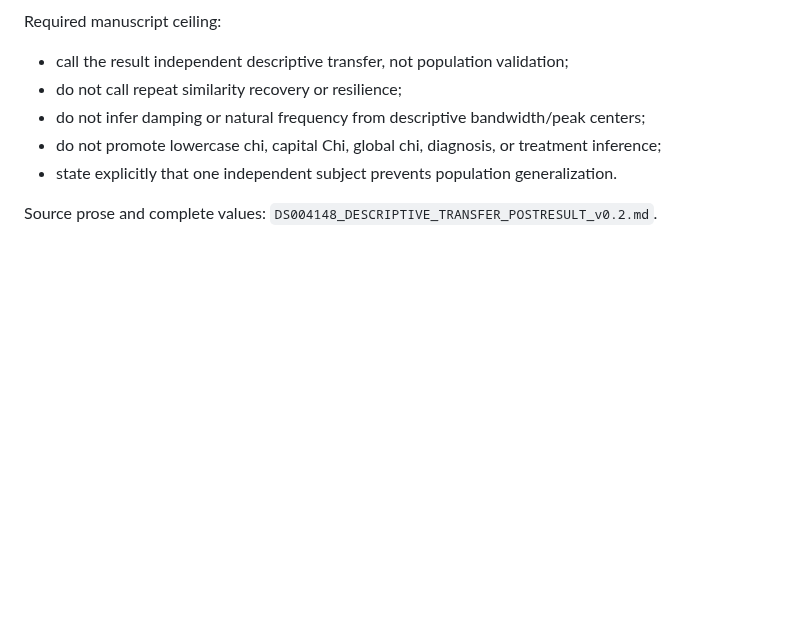
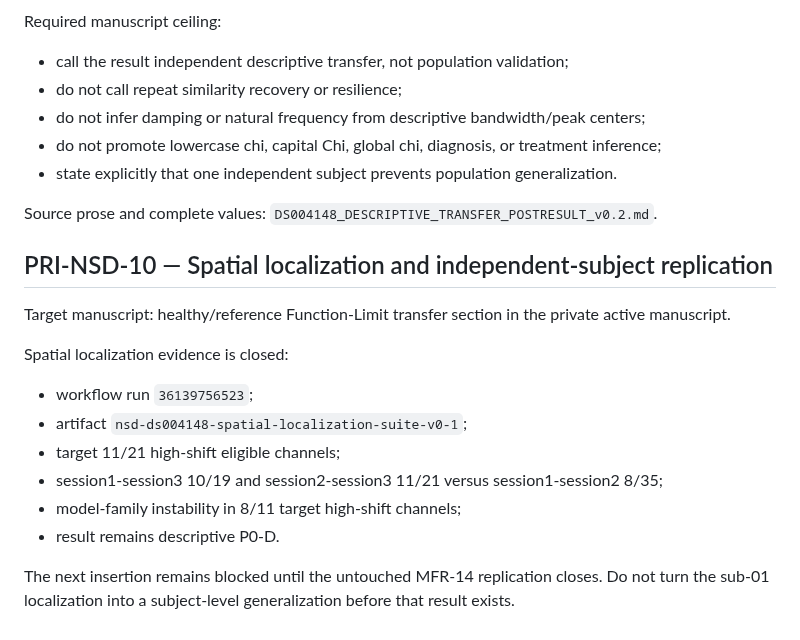
Before and after one commit to SymC-Universe/Biomedical, a Markdown page: NSD_vNext/docs/PENDING_RESULT_INSERTS_v0.1.md, the part around the change. GitHub-like rendering; blank space fills up the shorter version.

Commit message:
NSD: synchronize localization checkpoint and auto-continuation

```diff
--- a/NSD_vNext/docs/PENDING_RESULT_INSERTS_v0.1.md
+++ b/NSD_vNext/docs/PENDING_RESULT_INSERTS_v0.1.md
@@ -133,3 +133,18 @@ Required manuscript ceiling:
 - state explicitly that one independent subject prevents population generalization.
 
 Source prose and complete values: `DS004148_DESCRIPTIVE_TRANSFER_POSTRESULT_v0.2.md`.
+
+
+## PRI-NSD-10 — Spatial localization and independent-subject replication
+
+Target manuscript: healthy/reference Function-Limit transfer section in the private active manuscript.
+
+Spatial localization evidence is closed:
+- workflow run `36139756523`;
+- artifact `nsd-ds004148-spatial-localization-suite-v0-1`;
+- target 11/21 high-shift eligible channels;
+- session1-session3 10/19 and session2-session3 11/21 versus session1-session2 8/35;
+- model-family instability in 8/11 target high-shift channels;
+- result remains descriptive P0-D.
+
+The next insertion remains blocked until the untouched MFR-14 replication closes. Do not turn the sub-01 localization into a subject-level generalization before that result exists.
```
